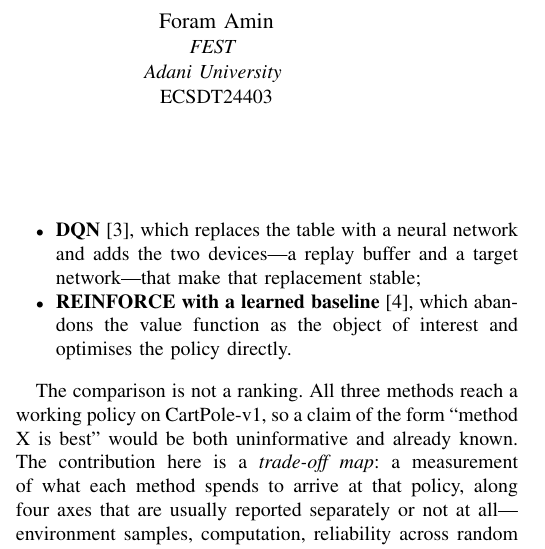
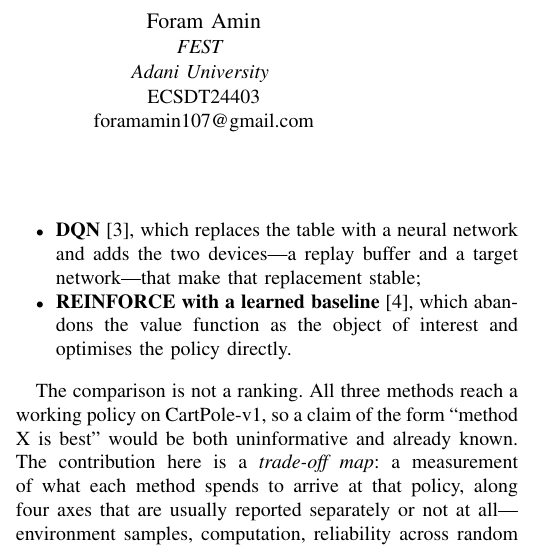
Before and after one commit to Het-Jethva/rl-cartpole-comparison, a LaTeX paper (paper/paper.tex): part of one column of page 1 of 8, cut so that both start at the same text. Compiled offline with pdfLaTeX.

Commit message:
Add the second author's email to the title page

```diff
--- a/paper/paper.tex
+++ b/paper/paper.tex
@@ -29,7 +29,8 @@ hetjethva07@gmail.com}
 \IEEEauthorblockN{Foram Amin}
 \IEEEauthorblockA{\textit{\Department} \\
 \textit{\Institution} \\
-\CourseCode}
+\CourseCode \\
+foramamin107@gmail.com}
 }
 
 \maketitle
```
Also changed, not shown: paper/paper.pdf.
